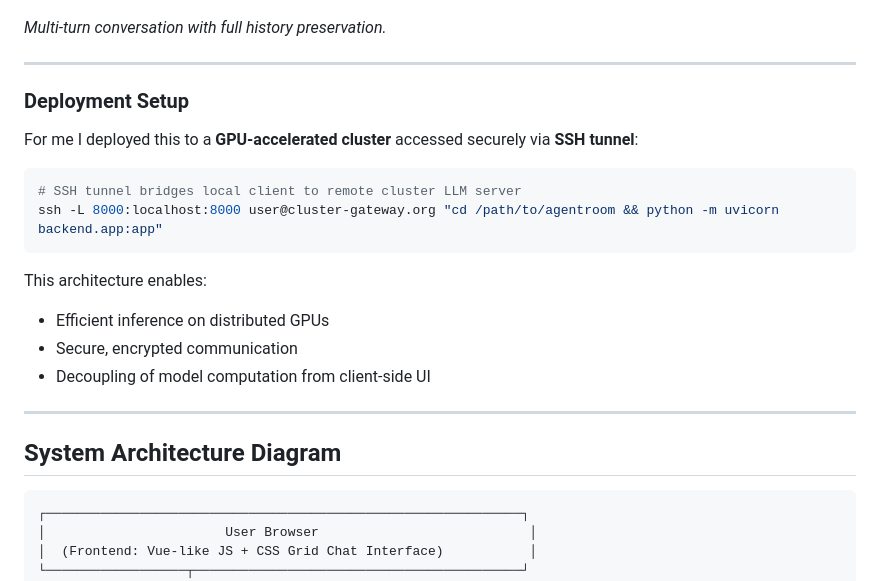
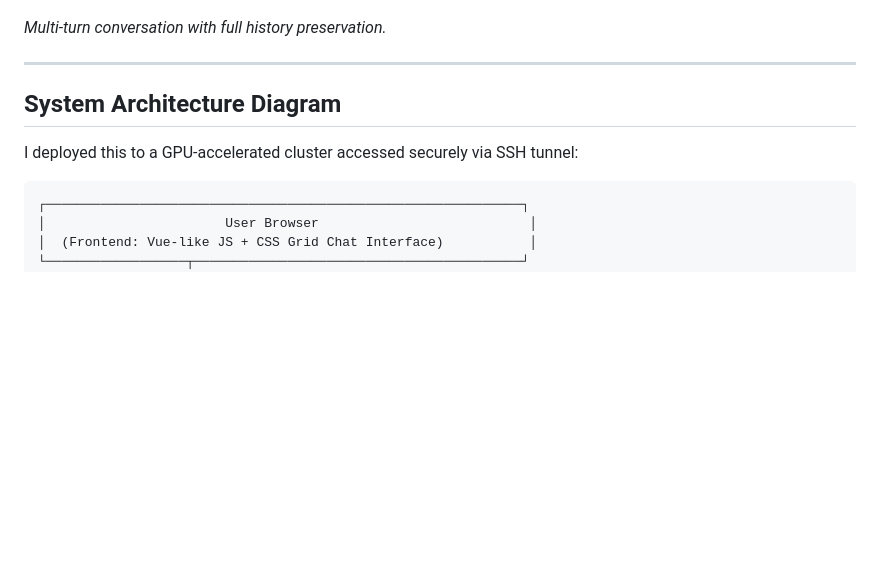
Before and after one commit to NazimBL/ScholarAgentRoom, a Markdown page: README.md, the part around the change. GitHub-like rendering; blank space fills up the shorter version.

Commit message:
Update deployment setup section in README
Removed detailed deployment setup instructions and added a brief mention of deployment to a GPU-accelerated cluster.

````diff
--- a/README.md
+++ b/README.md
@@ -47,23 +47,8 @@ On this project I experimented building a multi-agent conversational chat system
 
 ---
 
-### Deployment Setup
-
-For me I deployed this to a **GPU-accelerated cluster** accessed securely via **SSH tunnel**:
-
-```bash
-# SSH tunnel bridges local client to remote cluster LLM server
-ssh -L 8000:localhost:8000 user@cluster-gateway.org "cd /path/to/agentroom && python -m uvicorn backend.app:app"
-```
-
-This architecture enables:
-- Efficient inference on distributed GPUs
-- Secure, encrypted communication
-- Decoupling of model computation from client-side UI
-
----
-
 ## System Architecture Diagram
+I deployed this to a GPU-accelerated cluster accessed securely via SSH tunnel:
 
 ```
 ┌─────────────────────────────────────────────────────────────┐
````
